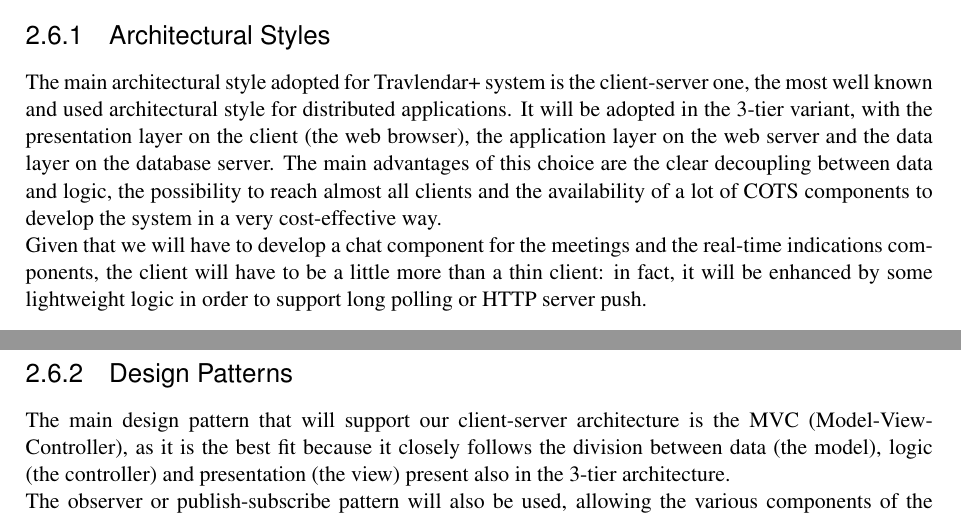
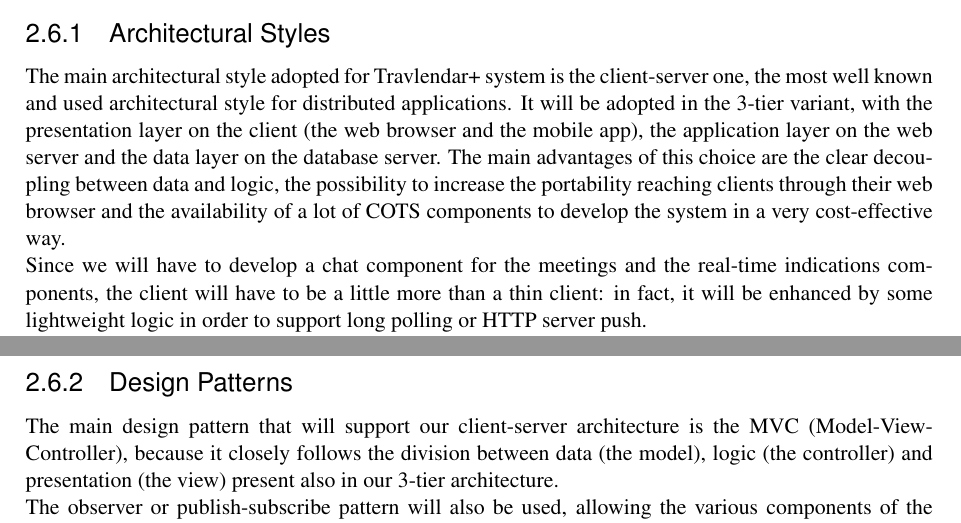
Before and after one commit to TommasoBianchi/BettiBianchi_SWENG2, a LaTeX document (DD/Latex/main.tex, which reads DD/Latex/Files/Architecture/patterns.tex): two parts of page 7 of 14 before the commit and two parts of page 7 of 13 after it, joined at a grey line, cut so that both start at the same text. Compiled offline with pdfLaTeX; a LaTeX package or settings file that is missing is left out.

Commit message:
Two-head revision of architectural styles and patterns subsection

```diff
--- a/DD/Latex/Files/Architecture/patterns.tex
+++ b/DD/Latex/Files/Architecture/patterns.tex
@@ -1,5 +1,6 @@
 \subsubsection{Architectural Styles}
 
 The main architectural style adopted for \projectname~system is the client-server one, the most well known and used architectural style for
-distributed applications. It will be adopted in the 3-tier variant, with the presentation layer on the client (the web browser), the application layer on the web server and the data layer on the database server. The main advantages of this choice are the clear decoupling between data and logic, the possibility to reach almost all clients and the availability of a lot of COTS components to develop the system in a very cost-effective way. \\
-Given that we will have to develop a chat component for the meetings and the real-time indications components, the client will have to be a little more than a thin client: in fact, it will be enhanced by some lightweight logic in order to support long polling or HTTP server push. \\
+distributed applications. It will be adopted in the 3-tier variant, with the presentation layer on the client (the web browser and the mobile app), the application layer on the web server and the data layer on the database server. The main advantages of this choice are the clear decoupling between data and logic, the possibility to increase the portability reaching clients through their web browser and the availability of a lot of COTS components to develop the system in a very cost-effective way. \\
+Since we will have to develop a chat component for the meetings and the real-time indications components, the client will have to be a little more than a thin client: in fact, it will be enhanced by some lightweight logic in order to support long polling or HTTP server push. \\
+Those components have some characteristics similar to microservices, but we decided not to implement them in this way because they are not fully independent from the main system. Thus, the communication burden would have been too much for our performance target. \\
@@ -10,5 +7,6 @@ HTTP server push as instance of an event-based system?
 
 \subsubsection{Design Patterns}
 
-The main design pattern that will support our client-server architecture is the MVC (Model-View-Controller), as it is the best fit because it closely follows the division between data (the model), logic (the controller) and presentation (the view) present also in the 3-tier architecture. \\
-The observer or publish-subscribe pattern will also be used, allowing the various components of the system to register themselves and react to event raised by other components. This will be useful in implementing the real-time indications components, that need to activate itself only when the beginning of a travel is close. \\
+The main design pattern that will support our client-server architecture is the MVC (Model-View-Controller), because it closely follows the division between data (the model), logic (the controller) and presentation (the view) present also in our 3-tier architecture. \\
+The observer or publish-subscribe pattern will also be used, allowing the various components of the system to register themselves and react to event raised by other components. This will be useful in implementing the real-time indications components, that needs to activate itself only when the beginning of a travel is close. \\
+Finally, the adapter pattern may be followed in implementing the interface with the various external providers, as they will all provide different interaction protocols that need to cooperate with our system in the same way; for example, we will have multiple External Login Providers, but our system will operate with one or another in a very transparent way. \\
```
Also changed, not shown: DD/Latex/Files/Architecture/patterns.tex (9 more changed lines).
